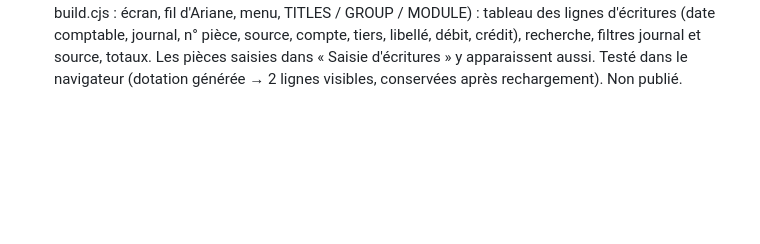
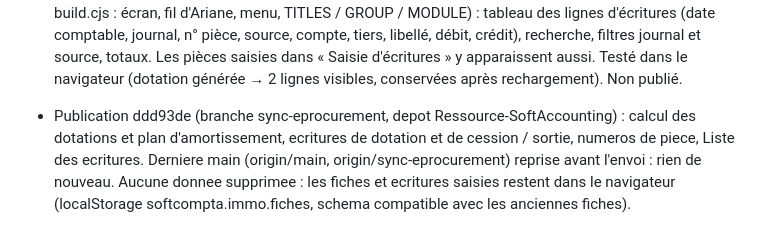
Before and after one commit to cisgsoftappli-rgb/Ressource-SoftAccounting, a Markdown page: PASSATION.md, the part around the change. Drawn GitHub-style; blank space fills up the shorter version.

Commit message:
PASSATION : publication ddd93de (dotations, cession / sortie, Liste des ecritures)
Co-Authored-By: Claude Sonnet 5.5 <noreply@anthropic.com>

```diff
--- a/PASSATION.md
+++ b/PASSATION.md
@@ -682,3 +682,4 @@ A nouveau : colonnes montants selon les monnaies de Administration de lentite (M
 - Informations de cession / sortie (fiche) : le champ texte « Cessionnaire / beneficiaire » est remplace par deux listes : « Compte collectif cessionnaire / beneficiaire » (tous les collectifs de tiers) et « Compte auxiliaire » (filtre par le collectif choisi) ; obligatoires pour une Cession (messages d'erreur distincts), facultatifs pour un Don, vides sinon ; c_tiers (nom) est deduit de l'auxiliaire. L'ecriture de cession utilise ce tiers : la ligne de debit du prix de cession porte le compte collectif choisi avec l'auxiliaire (code — nom) et l'ecriture enregistree contient l'auxiliaire ; le « compte de sortie / cession » de la famille n'est plus utilise pour cette ligne. Controle avant generation : « Renseignez le compte collectif et le compte auxiliaire du cessionnaire… ». FICHES_IMMOBILISATION expose collectifCessionnaire / auxiliaireCessionnaire. Les anciennes fiches (nom libre) doivent etre completees. Teste dans le navigateur (fiche temporaire supprimee). ecrans/fiche_immobilisation.html. Non publie.
 - Cession : « Référence facture / pièce de cession » devient obligatoire pour une Cession (astérisque, message d'erreur à l'enregistrement, et contrôle avant génération de l'écriture). Numéros de pièce visibles dans les onglets de génération : colonne « N° pièce » (avec le journal) dans le Plan d'amortissement (et dans l'export XLSX), et nouveau bloc « Écritures générées » dans l'onglet Écritures de la fiche (type, n° de pièce, journal, date comptable, montant). Interprétation à valider : « numéro de pièce de cession » = la référence facture / pièce de cession de la fiche ; le N° de pièce du journal reste automatique ou libre dans la modale.
 - Écritures générées (acquisition, dotation, cession / sortie) → registre des pièces comptables window.ECRITURES_PIECES (source « immobilisations », lignes compte / tiers / libellé / sens / montant / imputations), repris au rechargement (sans doublon journal + pièce). Nouvel écran « Comptabilité générale › Liste des écritures » (ecrans/liste_ecritures.html, route #listecr, branché dans build.cjs : écran, fil d'Ariane, menu, TITLES / GROUP / MODULE) : tableau des lignes d'écritures (date comptable, journal, n° pièce, source, compte, tiers, libellé, débit, crédit), recherche, filtres journal et source, totaux. Les pièces saisies dans « Saisie d'écritures » y apparaissent aussi. Testé dans le navigateur (dotation générée → 2 lignes visibles, conservées après rechargement). Non publié.
+- Publication ddd93de (branche sync-eprocurement, depot Ressource-SoftAccounting) : calcul des dotations et plan d'amortissement, ecritures de dotation et de cession / sortie, numeros de piece, Liste des ecritures. Derniere main (origin/main, origin/sync-eprocurement) reprise avant l'envoi : rien de nouveau. Aucune donnee supprimee : les fiches et ecritures saisies restent dans le navigateur (localStorage softcompta.immo.fiches, schema compatible avec les anciennes fiches).
```
